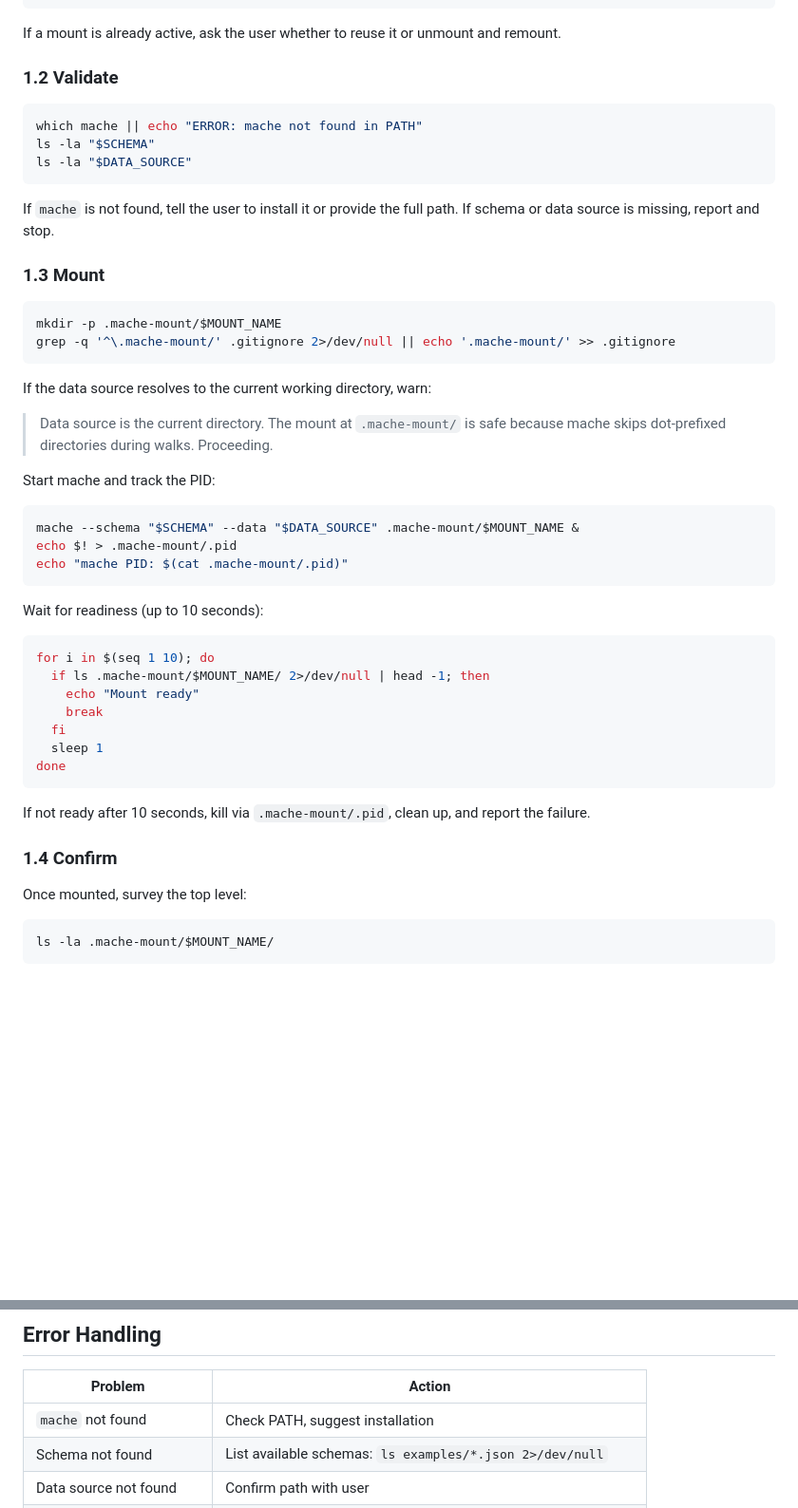
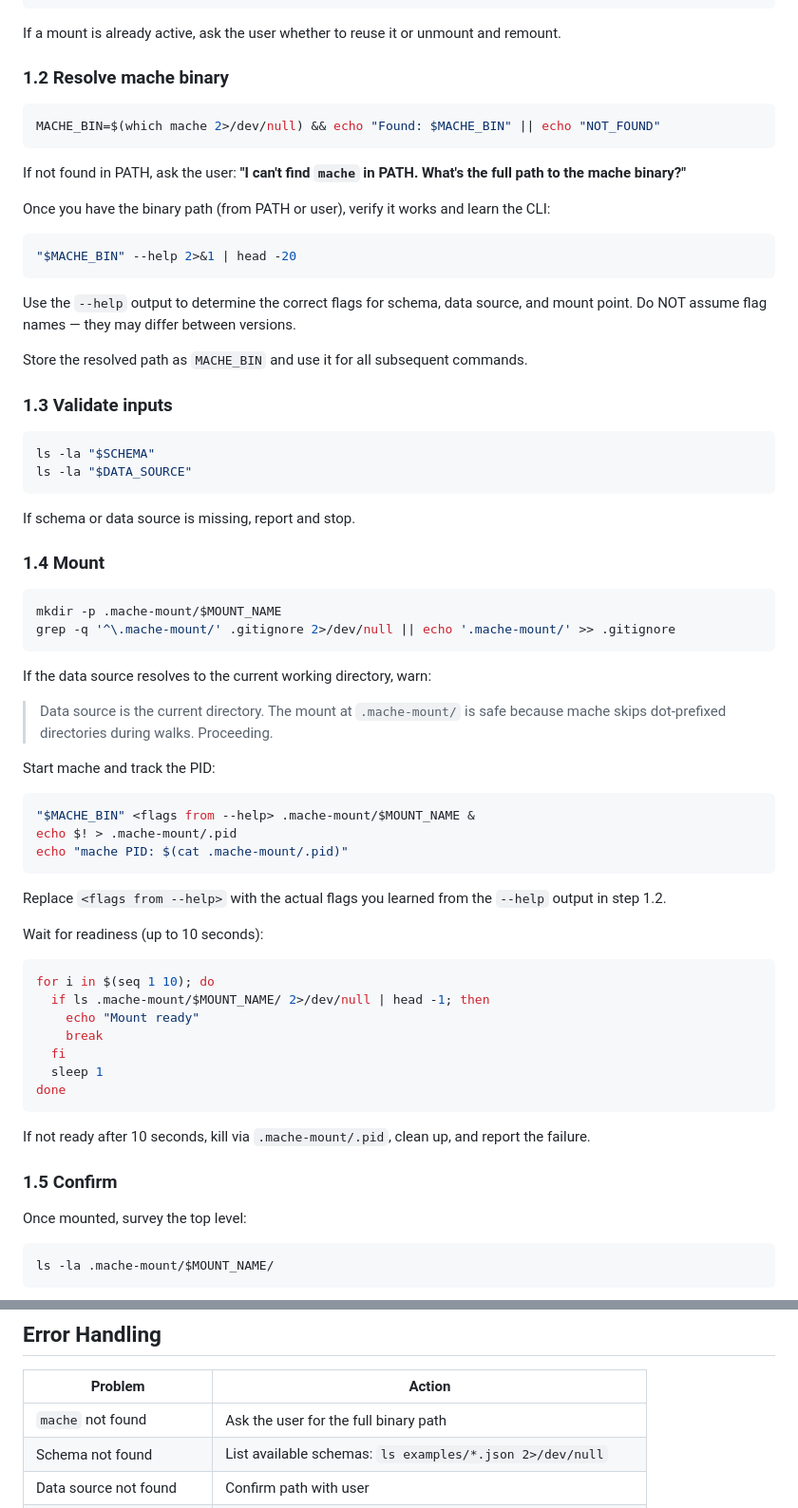
Before and after one commit to jamestexas/agents, a Markdown page: agents/mache-explorer.md, 2 parts joined by grey strips. Shown at 95% size. Drawn GitHub-style; blank space fills up the shorter version.

````diff
--- a/agents/mache-explorer.md
+++ b/agents/mache-explorer.md
@@ -38,17 +38,34 @@ fi
 
 If a mount is already active, ask the user whether to reuse it or unmount and remount.
 
-### 1.2 Validate
+### 1.2 Resolve mache binary
 
 ```bash
-which mache || echo "ERROR: mache not found in PATH"
+MACHE_BIN=$(which mache 2>/dev/null) && echo "Found: $MACHE_BIN" || echo "NOT_FOUND"
+```
+
+If not found in PATH, ask the user: **"I can't find `mache` in PATH. What's the full path to the mache binary?"**
+
+Once you have the binary path (from PATH or user), verify it works and learn the CLI:
+
+```bash
+"$MACHE_BIN" --help 2>&1 | head -20
+```
+
+Use the `--help` output to determine the correct flags for schema, data source, and mount point. Do NOT assume flag names — they may differ between versions.
+
+Store the resolved path as `MACHE_BIN` and use it for all subsequent commands.
+
+### 1.3 Validate inputs
+
+```bash
 ls -la "$SCHEMA"
 ls -la "$DATA_SOURCE"
 ```
 
-If `mache` is not found, tell the user to install it or provide the full path. If schema or data source is missing, report and stop.
+If schema or data source is missing, report and stop.
 
-### 1.3 Mount
+### 1.4 Mount
 
 ```bash
 mkdir -p .mache-mount/$MOUNT_NAME
@@ -61,10 +78,12 @@ If the data source resolves to the current working directory, warn:
 Start mache and track the PID:
 
 ```bash
-mache --schema "$SCHEMA" --data "$DATA_SOURCE" .mache-mount/$MOUNT_NAME &
+"$MACHE_BIN" <flags from --help> .mache-mount/$MOUNT_NAME &
 echo $! > .mache-mount/.pid
 echo "mache PID: $(cat .mache-mount/.pid)"
 ```
+
+Replace `<flags from --help>` with the actual flags you learned from the `--help` output in step 1.2.
 
 Wait for readiness (up to 10 seconds):
 
@@ -80,7 +99,7 @@ done
 
 If not ready after 10 seconds, kill via `.mache-mount/.pid`, clean up, and report the failure.
 
-### 1.4 Confirm
+### 1.5 Confirm
 
 Once mounted, survey the top level:
 
@@ -177,7 +196,7 @@ rm -rf .mache-mount/
 
 | Problem | Action |
 |---------|--------|
-| `mache` not found | Check PATH, suggest installation |
+| `mache` not found | Ask the user for the full binary path |
 | Schema not found | List available schemas: `ls examples/*.json 2>/dev/null` |
 | Data source not found | Confirm path with user |
 | Mount not ready after 10s | Check stderr, verify FUSE (macOS: fuse-t, Linux: FUSE3), clean up |
````
Also changed, not shown: skills/mache-explore/SKILL.md (+18 -6 lines).
